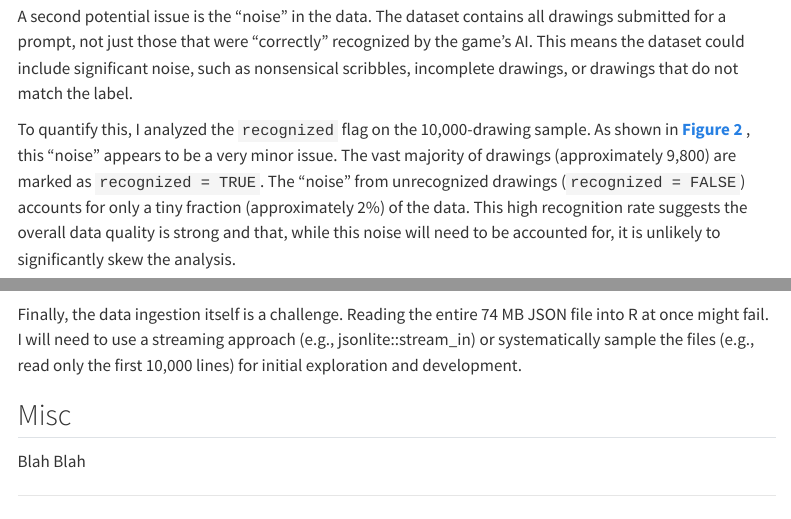
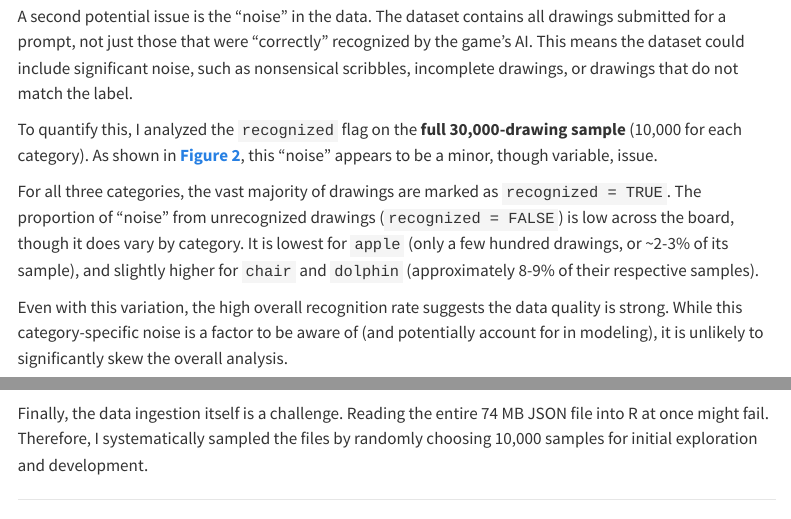
Before and after one commit to fionaliu0105/affective-word-norms-eda, a Quarto document (Liu_Fiona_progress_memo_1.qmd): the page in a window 1100 px wide, from 2740 px down, and a second part further down, joined at a grey line. Rendered offline with R 4.5, knitr and Pandoc in place of Quarto, with nearby package versions; some code elsewhere in the file could not run offline; menus at the side of the page are left out; column names are cleaned by a stand-in for the janitor package.

Commit message:
Mostly done

````diff
--- a/Liu_Fiona_progress_memo_1.qmd
+++ b/Liu_Fiona_progress_memo_1.qmd
@@ -181,7 +181,11 @@ The most immediate technical issue is the file size. As noted in the course guid
 
 A second potential issue is the "noise" in the data. The dataset contains all drawings submitted for a prompt, not just those that were "correctly" recognized by the game's AI. This means the dataset could include significant noise, such as nonsensical scribbles, incomplete drawings, or drawings that do not match the label.
 
-To quantify this, I analyzed the `recognized` flag on the 10,000-drawing sample. As shown in **@fig-2** , this "noise" appears to be a very minor issue. The vast majority of drawings (approximately 9,800) are marked as `recognized = TRUE`. The "noise" from unrecognized drawings (`recognized = FALSE`) accounts for only a tiny fraction (approximately 2%) of the data. This high recognition rate suggests the overall data quality is strong and that, while this noise will need to be accounted for, it is unlikely to significantly skew the analysis.
+To quantify this, I analyzed the `recognized` flag on the **full 30,000-drawing sample** (10,000 for each category). As shown in **@fig-2**, this "noise" appears to be a minor, though variable, issue.
+
+For all three categories, the vast majority of drawings are marked as `recognized = TRUE`. The proportion of "noise" from unrecognized drawings (`recognized = FALSE`) is low across the board, though it does vary by category. It is lowest for `apple` (only a few hundred drawings, or ~2-3% of its sample), and slightly higher for `chair` and `dolphin` (approximately 8-9% of their respective samples).
+
+Even with this variation, the high overall recognition rate suggests the data quality is strong. While this category-specific noise is a factor to be aware of (and potentially account for in modeling), it is unlikely to significantly skew the overall analysis.
 
 ```{r}
 #| label: fig-2
@@ -200,10 +204,4 @@ ggplot(all_samples, aes(x = recognized, fill = recognized)) +
   theme(legend.position = "none")
 ```
 
-Finally, the data ingestion itself is a challenge. Reading the entire 74 MB JSON file into R at once might fail. I will need to use a streaming approach (e.g., jsonlite::stream_in) or systematically sample the files (e.g., read only the first 10,000 lines) for initial exploration and development.
-
-
-
-## Misc
-
-Blah Blah
+Finally, the data ingestion itself is a challenge. Reading the entire 74 MB JSON file into R at once might fail. Therefore, I systematically sampled the files by randomly choosing 10,000 samples for initial exploration and development.
````
Also changed, not shown: Liu_Fiona_progress_memo_1.html.
